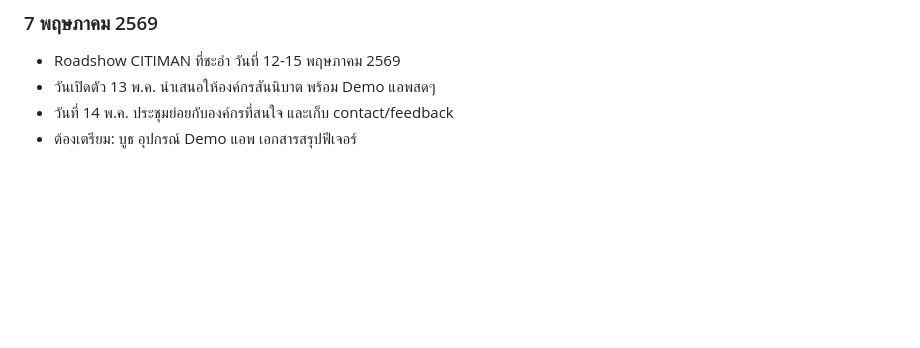
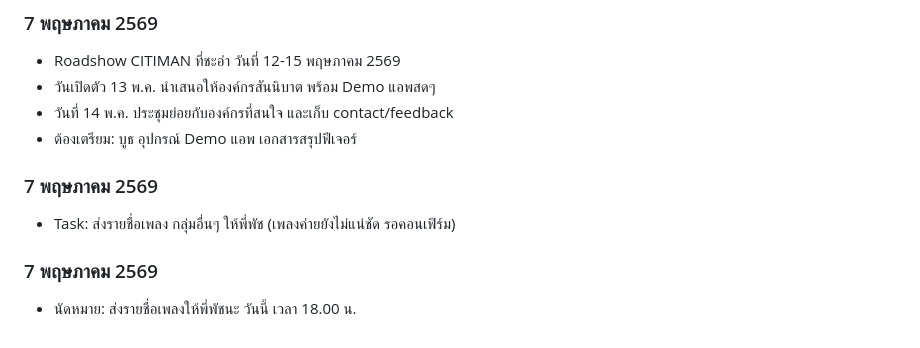
Before and after one commit to mboxkaraokeofficial-BDM/blueprint, a Markdown page: SYNC/__ Sam _ Long_term Memory.md, the part around one of its changes. Rendered like a GitHub page; blank space fills up the shorter version.

Commit message:
sync: 🧠 Sam — Long-term Memory

```diff
--- a/SYNC/__ Sam _ Long_term Memory.md
+++ b/SYNC/__ Sam _ Long_term Memory.md
@@ -55,3 +55,9 @@
 - วันเปิดตัว 13 พ.ค. นำเสนอให้องค์กรสันนิบาต พร้อม Demo แอพสดๆ
 - วันที่ 14 พ.ค. ประชุมย่อยกับองค์กรที่สนใจ และเก็บ contact/feedback
 - ต้องเตรียม: บูธ อุปกรณ์ Demo แอพ เอกสารสรุปฟีเจอร์
+### 7 พฤษภาคม 2569
+
+- Task: ส่งรายชื่อเพลง กลุ่มอื่นๆ ให้พี่พัช (เพลงค่ายยังไม่แน่ชัด รอคอนเฟิร์ม)
+### 7 พฤษภาคม 2569
+
+- นัดหมาย: ส่งรายชื่อเพลงให้พี่พัชนะ วันนี้ เวลา 18.00 น.
```
Also changed, not shown: other parts of SYNC/__ Sam _ Long_term Memory.md (+1 -1 lines).
